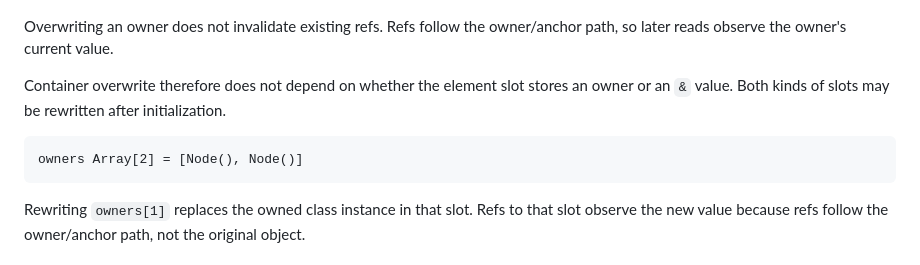
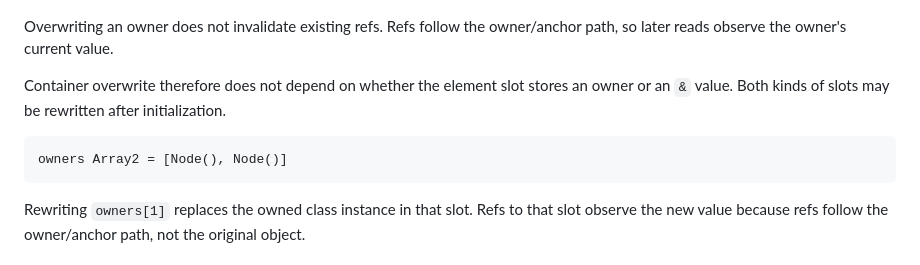
Before and after one commit to zane-lang/spec, a Markdown page: memory_model.md, the part around the change. GitHub-like rendering.

Commit message:
docs: fix illegal Array[2] in memory_model.md:40
Array[N] is illegal Zane under the new design — brackets hold
a type-parameter symbol (a name), never a literal integer.
The root form Array2 bakes the size into the identifier and
is legal.

Found by the user after the previous commit landed; my own
validation pass missed it because the [0-9]+ literal-in-brackets
rule wasn't in the spec's grep checklist.

````diff
--- a/memory_model.md
+++ b/memory_model.md
@@ -37,7 +37,7 @@ Overwriting an owner does not invalidate existing refs. Refs follow the owner/an
 Container overwrite therefore does not depend on whether the element slot stores an owner or an `&` value. Both kinds of slots may be rewritten after initialization.
 
 ```zane
-owners Array[2] = [Node(), Node()]
+owners Array2 = [Node(), Node()]
 ```
 
 Rewriting `owners[1]` replaces the owned class instance in that slot. Refs to that slot observe the new value because refs follow the owner/anchor path, not the original object.
````
